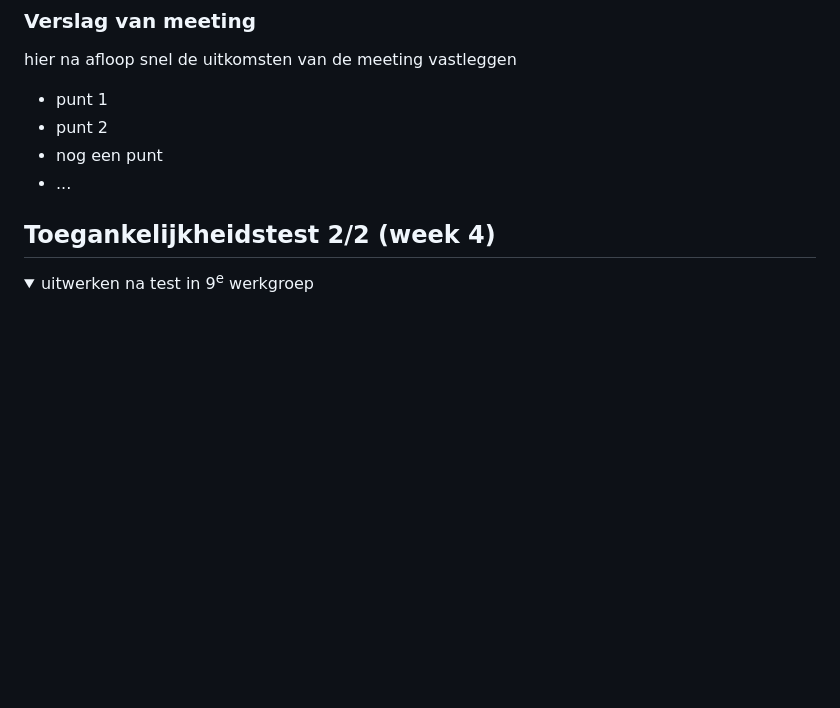
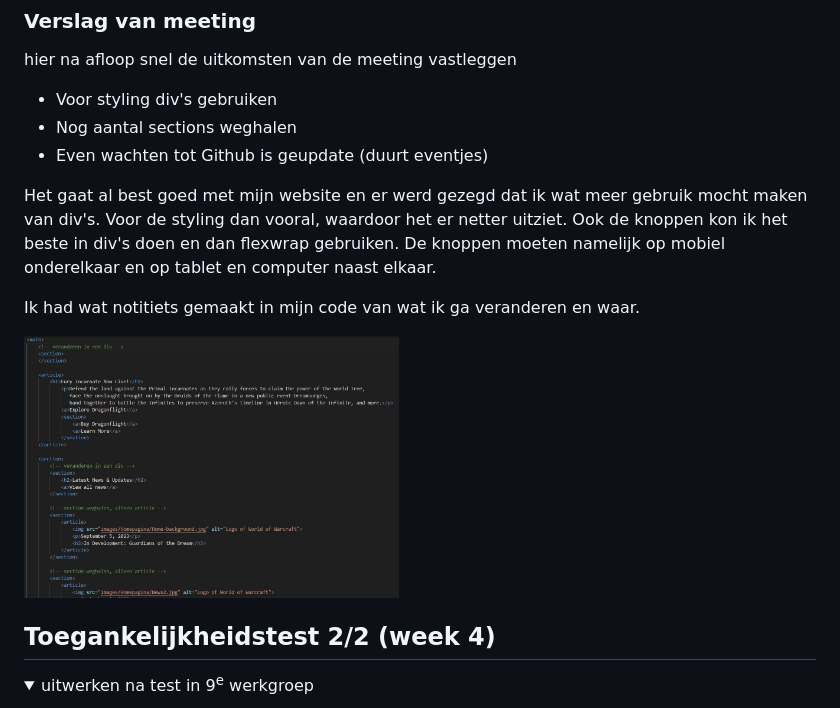
Before and after one commit to AmberVenema98/WebsiteNa-apen, a Markdown page: README.md, the part around the change. GitHub-like rendering; pictures changed too: readme-images/feedback-w2.jpg (added); folded sections open; blank space fills up the shorter version.

```diff
--- a/README.md
+++ b/README.md
@@ -189,10 +189,15 @@ Nb. Door *open* toe te voegen aan een *details* element kun je deze standaard op
   ### Verslag van meeting
   hier na afloop snel de uitkomsten van de meeting vastleggen
 
-  - punt 1
-  - punt 2
-  - nog een punt
-- ...
+  - Voor styling div's gebruiken
+  - Nog aantal sections weghalen
+  - Even wachten tot Github is geupdate (duurt eventjes)
+
+  Het gaat al best goed met mijn website en er werd gezegd dat ik wat meer gebruik mocht maken van div's. Voor de styling dan vooral, waardoor het er netter uitziet. Ook de knoppen kon ik het beste in div's doen en dan flexwrap gebruiken. De knoppen moeten namelijk op mobiel onderelkaar en op tablet en computer naast elkaar.
+
+  Ik had wat notitiets gemaakt in mijn code van wat ik ga veranderen en waar.
+
+  <img src="readme-images/feedback-w2.jpg" width="375px" alt="Html code met uitleg wat er veranderd moet worden">
 
 </details>
 
```
